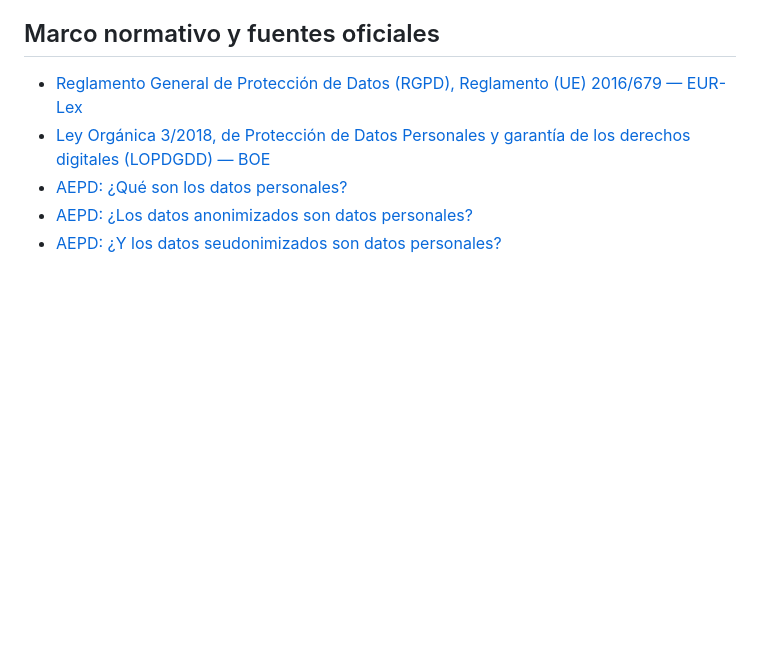
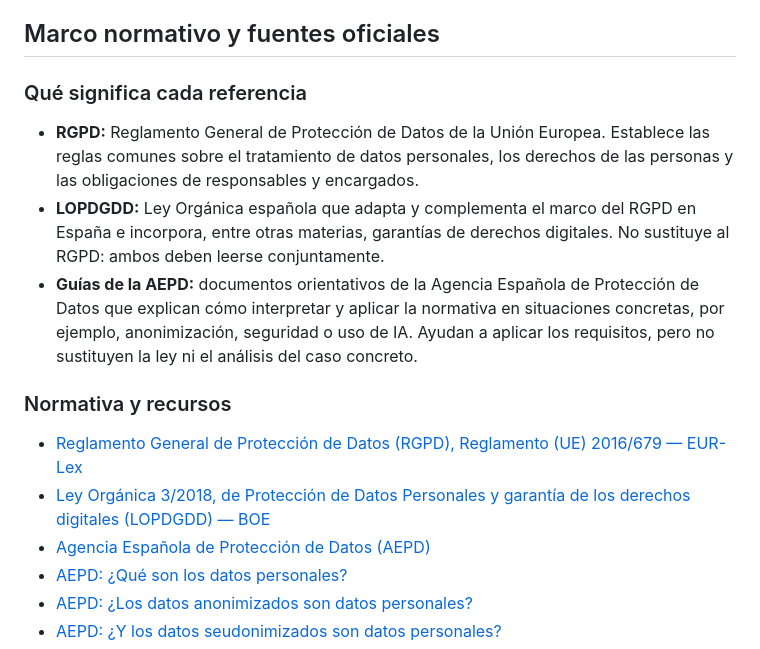
Before and after one commit to sigdeletras/ai-nda, a Markdown page: docs/proteccion-datos-rgpd-ia-agentica.md, the part around the change. GitHub-like rendering; blank space fills up the shorter version.

Commit message:
docs: explicar RGPD, LOPDGDD y guías AEPD

```diff
--- a/docs/proteccion-datos-rgpd-ia-agentica.md
+++ b/docs/proteccion-datos-rgpd-ia-agentica.md
@@ -51,8 +51,17 @@ No confundir **no usar los datos para entrenar**, **retención limitada o nula (
 
 ## Marco normativo y fuentes oficiales
 
+### Qué significa cada referencia
+
+- **RGPD:** Reglamento General de Protección de Datos de la Unión Europea. Establece las reglas comunes sobre el tratamiento de datos personales, los derechos de las personas y las obligaciones de responsables y encargados.
+- **LOPDGDD:** Ley Orgánica española que adapta y complementa el marco del RGPD en España e incorpora, entre otras materias, garantías de derechos digitales. No sustituye al RGPD: ambos deben leerse conjuntamente.
+- **Guías de la AEPD:** documentos orientativos de la Agencia Española de Protección de Datos que explican cómo interpretar y aplicar la normativa en situaciones concretas, por ejemplo, anonimización, seguridad o uso de IA. Ayudan a aplicar los requisitos, pero no sustituyen la ley ni el análisis del caso concreto.
+
+### Normativa y recursos
+
 - [Reglamento General de Protección de Datos (RGPD), Reglamento (UE) 2016/679 — EUR-Lex](https://eur-lex.europa.eu/legal-content/ES/TXT/?uri=CELEX:32016R0679)
 - [Ley Orgánica 3/2018, de Protección de Datos Personales y garantía de los derechos digitales (LOPDGDD) — BOE](https://www.boe.es/buscar/act.php?id=BOE-A-2018-16673)
+- [Agencia Española de Protección de Datos (AEPD)](https://www.aepd.es/)
 - [AEPD: ¿Qué son los datos personales?](https://www.aepd.es/preguntas-frecuentes/2-tus-obligaciones-como-responsable-del-tratamiento/2-aplicacion-de-la-normativa/FAQ-0241-que-son-los-datos-personales)
 - [AEPD: ¿Los datos anonimizados son datos personales?](https://www.aepd.es/preguntas-frecuentes/0-conceptos-basicos/FAQ-0005-sobre-los-datos-anonimizados)
 - [AEPD: ¿Y los datos seudonimizados son datos personales?](https://www.aepd.es/preguntas-frecuentes/0-conceptos-basicos/FAQ-0006-sobre-los-datos-seudonimizados)
```
